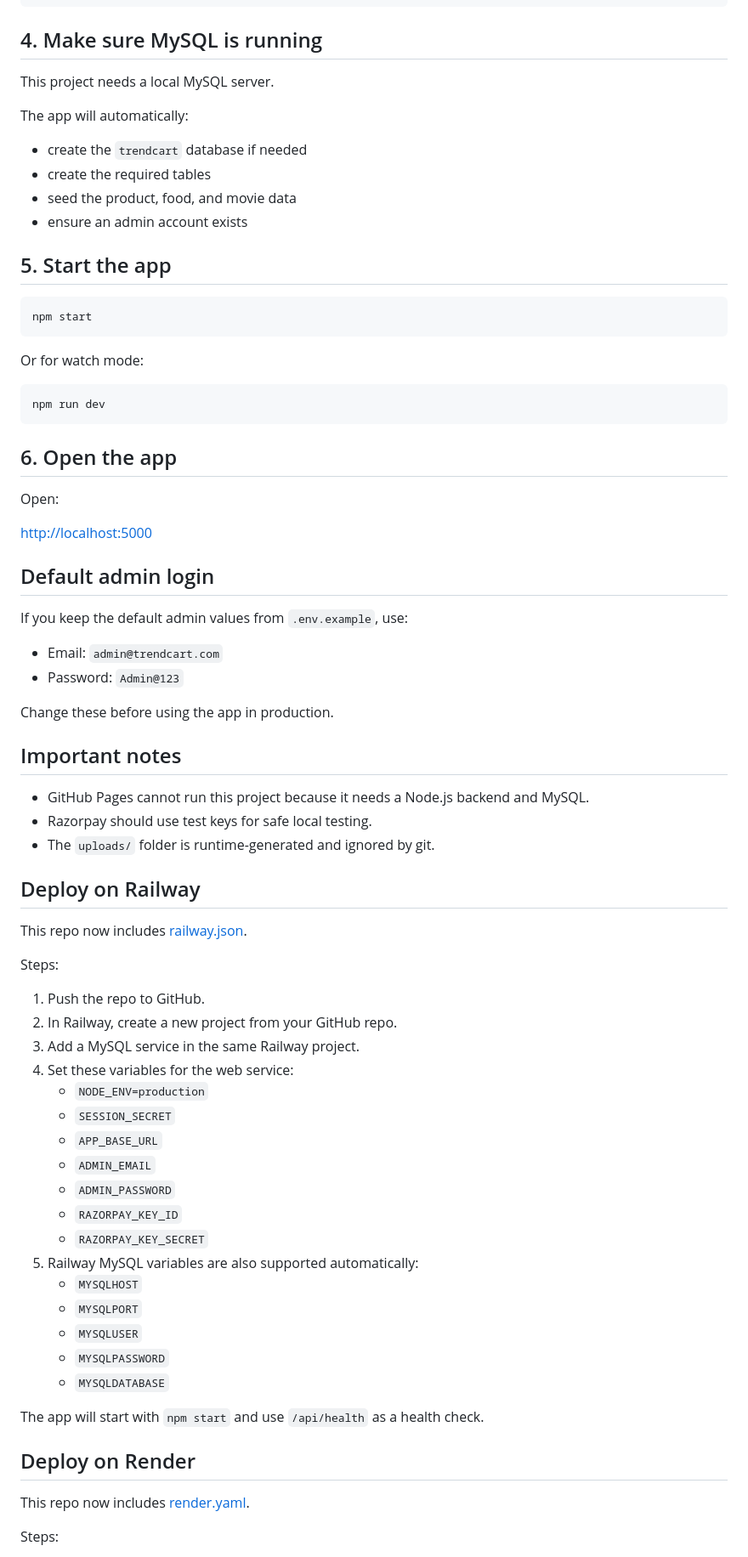
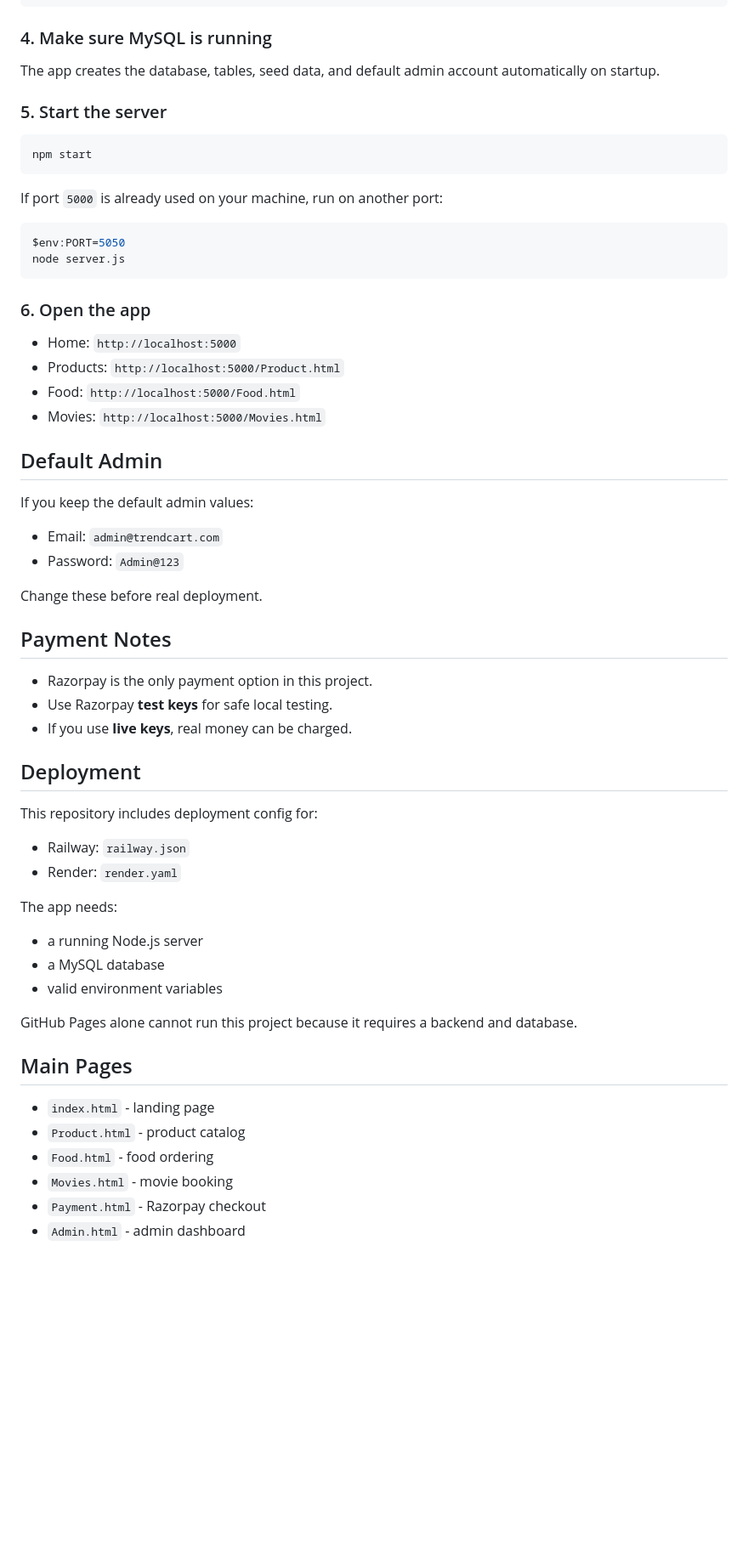
Before and after one commit to ss6988893-alt/trendcart, a Markdown page: README.md, the part around one of its changes. Shown at 85% size. GitHub-like rendering; blank space fills up the shorter version.

Commit message:
Refresh project README

````diff
--- a/README.md
+++ b/README.md
@@ -51,79 +89,66 @@ RAZORPAY_KEY_ID=your_razorpay_key_id
 RAZORPAY_KEY_SECRET=your_razorpay_key_secret
 ```
 
-## 4. Make sure MySQL is running
+### 4. Make sure MySQL is running
 
-This project needs a local MySQL server.
+The app creates the database, tables, seed data, and default admin account automatically on startup.
 
-The app will automatically:
-
-- create the `trendcart` database if needed
-- create the required tables
-- seed the product, food, and movie data
-- ensure an admin account exists
-
-## 5. Start the app
+### 5. Start the server
 
 ```powershell
 npm start
 ```
 
-Or for watch mode:
+If port `5000` is already used on your machine, run on another port:
 
 ```powershell
-npm run dev
+$env:PORT=5050
+node server.js
 ```
 
-## 6. Open the app
+### 6. Open the app
 
-Open:
+- Home: `http://localhost:5000`
+- Products: `http://localhost:5000/Product.html`
+- Food: `http://localhost:5000/Food.html`
+- Movies: `http://localhost:5000/Movies.html`
 
-[http://localhost:5000](http://localhost:5000)
+## Default Admin
 
-## Default admin login
-
-If you keep the default admin values from `.env.example`, use:
+If you keep the default admin values:
 
 - Email: `admin@trendcart.com`
 - Password: `Admin@123`
 
-Change these before using the app in production.
+Change these before real deployment.
 
-## Important notes
+## Payment Notes
 
-- GitHub Pages cannot run this project because it needs a Node.js backend and MySQL.
-- Razorpay should use test keys for safe local testing.
-- The `uploads/` folder is runtime-generated and ignored by git.
+- Razorpay is the only payment option in this project.
+- Use Razorpay **test keys** for safe local testing.
+- If you use **live keys**, real money can be charged.
 
-## Deploy on Railway
+## Deployment
 
-This repo now includes [railway.json](/C:/Users/ss698/OneDrive/Desktop/New%20project/railway.json).
+This repository includes deployment config for:
 
-Steps:
+- Railway: `railway.json`
+- Render: `render.yaml`
 
-1. Push the repo to GitHub.
-2. In Railway, create a new project from your GitHub repo.
-3. Add a MySQL service in the same Railway project.
-4. Set these variables for the web service:
-   - `NODE_ENV=production`
-   - `SESSION_SECRET`
-   - `APP_BASE_URL`
-   - `ADMIN_EMAIL`
-   - `ADMIN_PASSWORD`
-   - `RAZORPAY_KEY_ID`
-   - `RAZORPAY_KEY_SECRET`
-5. Railway MySQL variables are also supported automatically:
-   - `MYSQLHOST`
-   - `MYSQLPORT`
-   - `MYSQLUSER`
-   - `MYSQLPASSWORD`
-   - `MYSQLDATABASE`
+The app needs:
 
-The app will start with `npm start` and use `/api/health` as a health check.
+- a running Node.js server
+- a MySQL database
+- valid environment variables
 
-## Deploy on Render
+GitHub Pages alone cannot run this project because it requires a backend and database.
 
-This repo now includes [render.yaml](/C:/Users/ss698/OneDrive/Desktop/New%20project/render.yaml).
+## Main Pages
 
-Steps:
+- `index.html` - landing page
+- `Product.html` - product catalog
+- `Food.html` - food ordering
+- `Movies.html` - movie booking
+- `Payment.html` - Razorpay checkout
+- `Admin.html` - admin dashboard
 
````
Also changed, not shown: other parts of README.md (+49 -36 lines).
